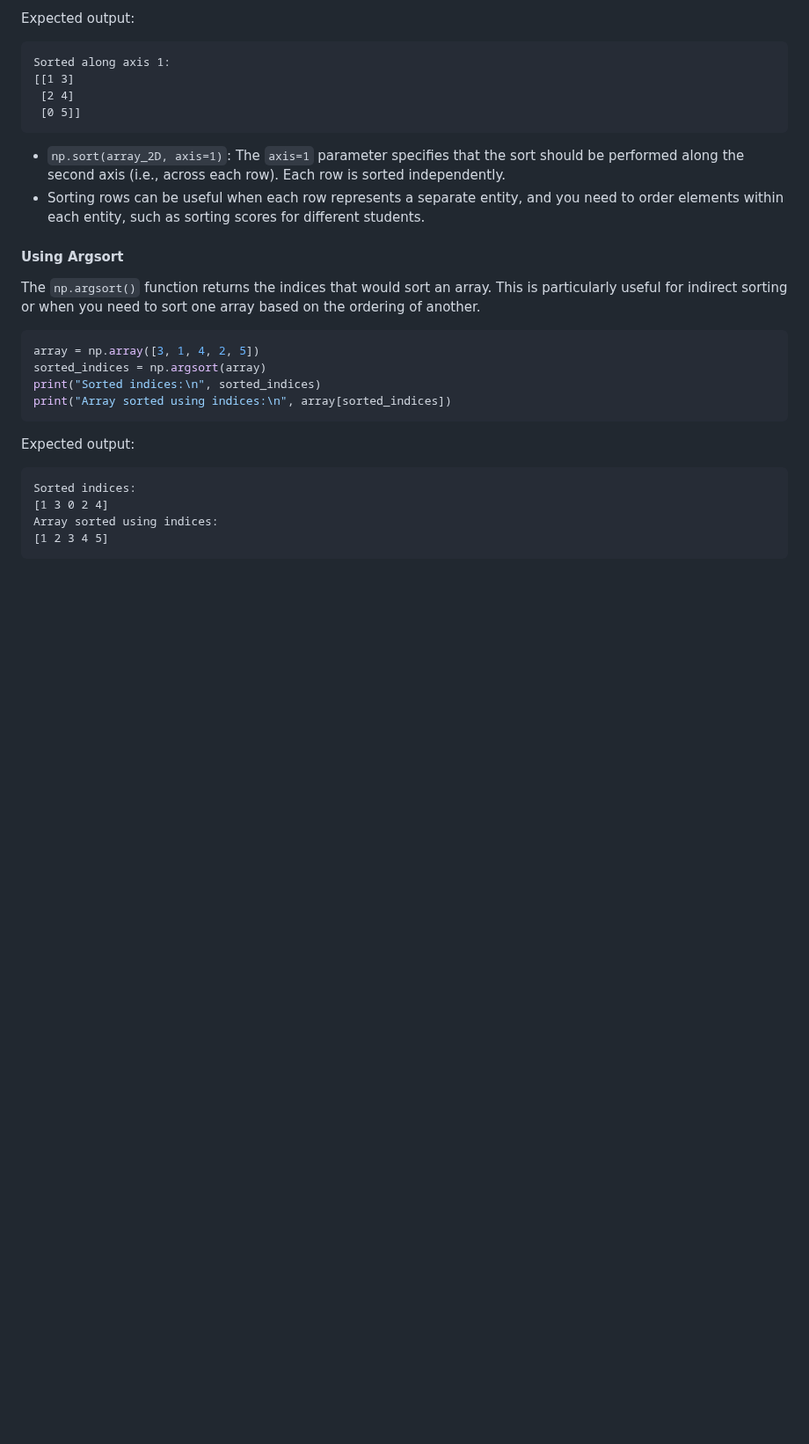
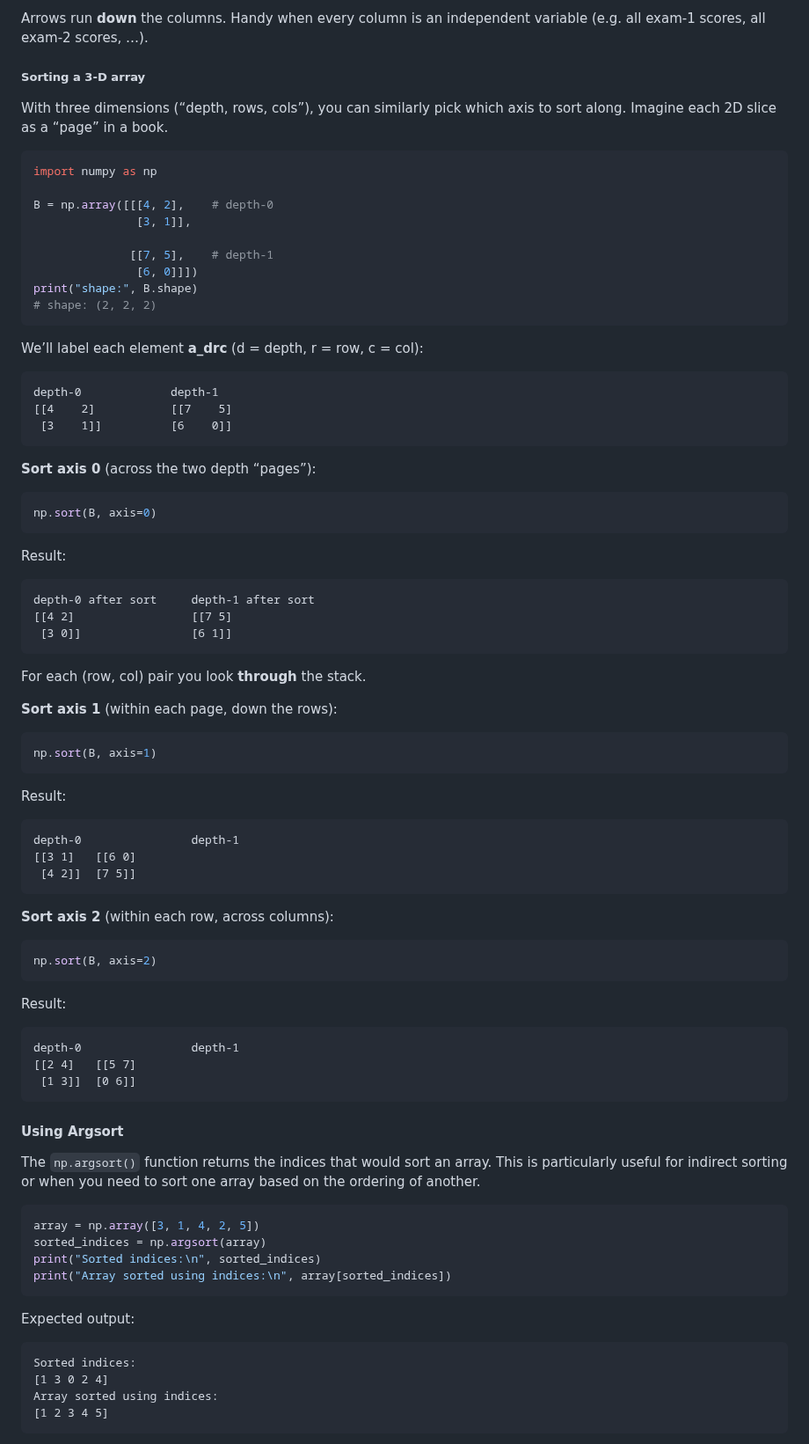
Before and after one commit to djeada/Numpy-Tutorials, a Markdown page: notes/6_searching_filtering_and_sorting.md, the part around one of its changes. Shown at 88% size. Drawn GitHub-style; blank space fills up the shorter version.

````diff
--- a/notes/6_searching_filtering_and_sorting.md
+++ b/notes/6_searching_filtering_and_sorting.md
@@ -160,15 +198,74 @@ print("Sorted along axis 1:\n", sorted_array_2D_axis1)
 ```
 
-Expected output:
-```
-Sorted along axis 1:
-[[1 3]
- [2 4]
- [0 5]]
+Arrows run **down** the columns. Handy when every column is an independent variable (e.g. all exam-1 scores, all exam-2 scores, …).
+
+##### Sorting a 3-D array
+
+With three dimensions (“depth, rows, cols”), you can similarly pick which axis to sort along. Imagine each 2D slice as a “page” in a book.
+
+```python
+import numpy as np
+
+B = np.array([[[4, 2],    # depth-0
+               [3, 1]],
+
+              [[7, 5],    # depth-1
+               [6, 0]]])
+print("shape:", B.shape)
+# shape: (2, 2, 2)
 ```
 
-- `np.sort(array_2D, axis=1)`: The `axis=1` parameter specifies that the sort should be performed along the second axis (i.e., across each row). Each row is sorted independently.
-- Sorting rows can be useful when each row represents a separate entity, and you need to order elements within each entity, such as sorting scores for different students.
+We’ll label each element **a_drc** (d = depth, r = row, c = col):
+
+```
+depth-0             depth-1
+[[4    2]           [[7    5]
+ [3    1]]          [6    0]]
+```
+
+**Sort axis 0** (across the two depth “pages”):
+
+```python
+np.sort(B, axis=0)
+```
+
+Result:
+
+```
+depth-0 after sort     depth-1 after sort
+[[4 2]                 [[7 5]
+ [3 0]]                [6 1]]
+```
+
+For each (row, col) pair you look **through** the stack.
+
+**Sort axis 1** (within each page, down the rows):
+
+```python
+np.sort(B, axis=1)
+```
+
+Result:
+
+```
+depth-0                depth-1
+[[3 1]   [[6 0]
+ [4 2]]  [7 5]]
+```
+
+**Sort axis 2** (within each row, across columns):
+
+```python
+np.sort(B, axis=2)
+```
+
+Result:
+
+```
+depth-0                depth-1
+[[2 4]   [[5 7]
+ [1 3]]  [0 6]]
+```
 
 #### Using Argsort
 
@@ -182,6 +279,7 @@ print("Array sorted using indices:\n", array[sorted_indices])
 ```
 
 Expected output:
+
 ```
 Sorted indices:
 [1 3 0 2 4]
````
Also changed, not shown: other parts of notes/6_searching_filtering_and_sorting.md (+65 -27 lines).
